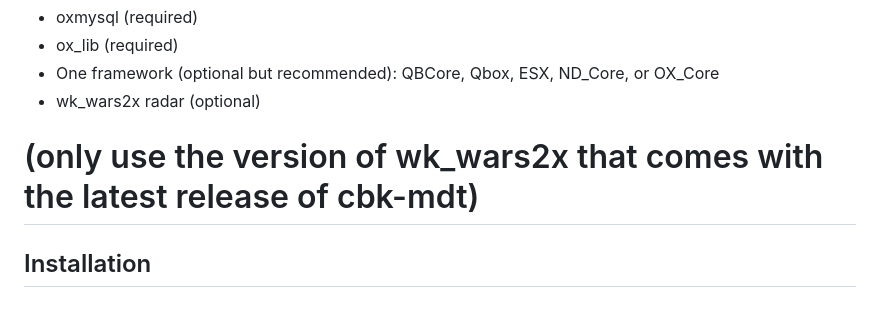
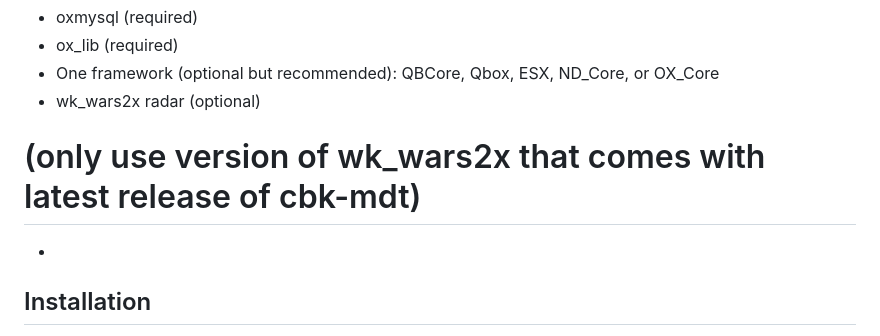
Before and after one commit to CowBoyKeno/cbk-mdt, a Markdown page: README.md, the part around the change. GitHub-like rendering; blank space fills up the shorter version.

```diff
--- a/README.md
+++ b/README.md
@@ -40,7 +40,8 @@ Thank you for building and sharing such an outstanding radar system with the Fiv
 - ox_lib (required)
 - One framework (optional but recommended): QBCore, Qbox, ESX, ND_Core, or OX_Core
 - wk_wars2x radar (optional)
-# (only use the version of wk_wars2x that comes with the latest release of cbk-mdt)
+# (only use version of wk_wars2x that comes with latest release of cbk-mdt)
+-
 
 ## Installation
 
```
